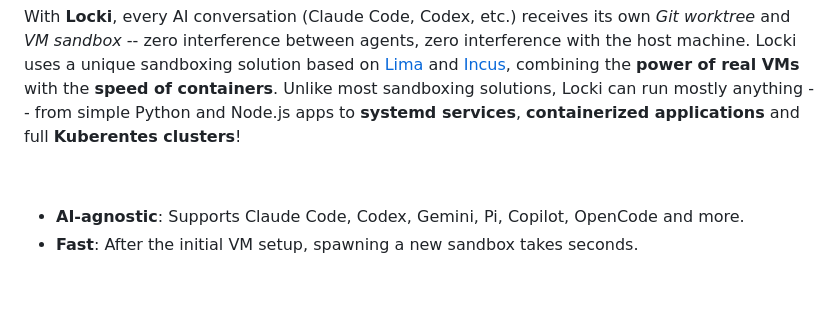
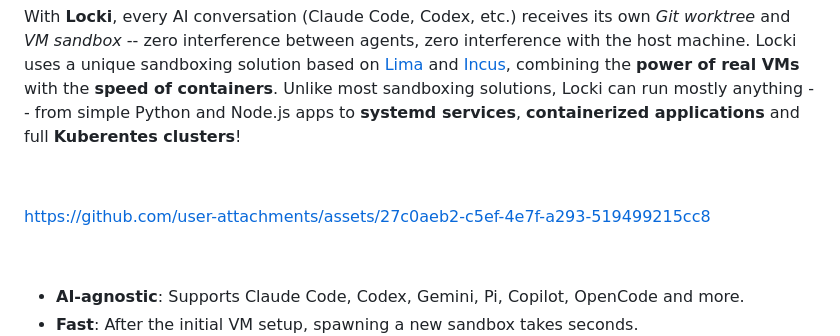
Before and after one commit to JanPokorny/locki, a Markdown page: README.md, the part around the change. Drawn GitHub-style; blank space fills up the shorter version.

Commit message:
docs: add video to README

```diff
--- a/README.md
+++ b/README.md
@@ -34,6 +34,10 @@
 &nbsp;
 
 With **Locki**, every AI conversation (Claude Code, Codex, etc.) receives its own *Git worktree* and *VM sandbox* -- zero interference between agents, zero interference with the host machine. Locki uses a unique sandboxing solution based on [Lima](https://lima-vm.io/) and [Incus](https://linuxcontainers.org/), combining the **power of real VMs** with the **speed of containers**. Unlike most sandboxing solutions, Locki can run mostly anything -- from simple Python and Node.js apps to **systemd services**, **containerized applications** and full **Kuberentes clusters**!
+
+&nbsp;
+
+https://github.com/user-attachments/assets/27c0aeb2-c5ef-4e7f-a293-519499215cc8
 
 &nbsp;
 
```
